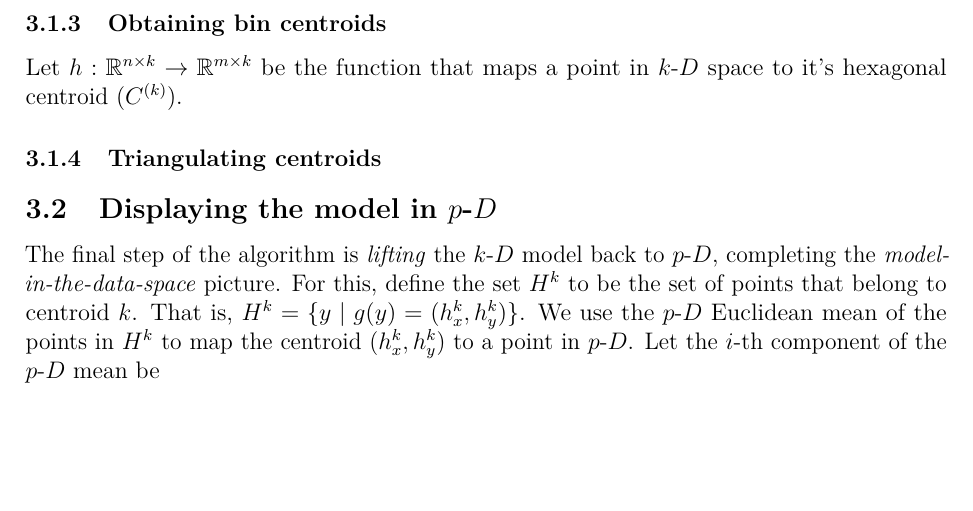
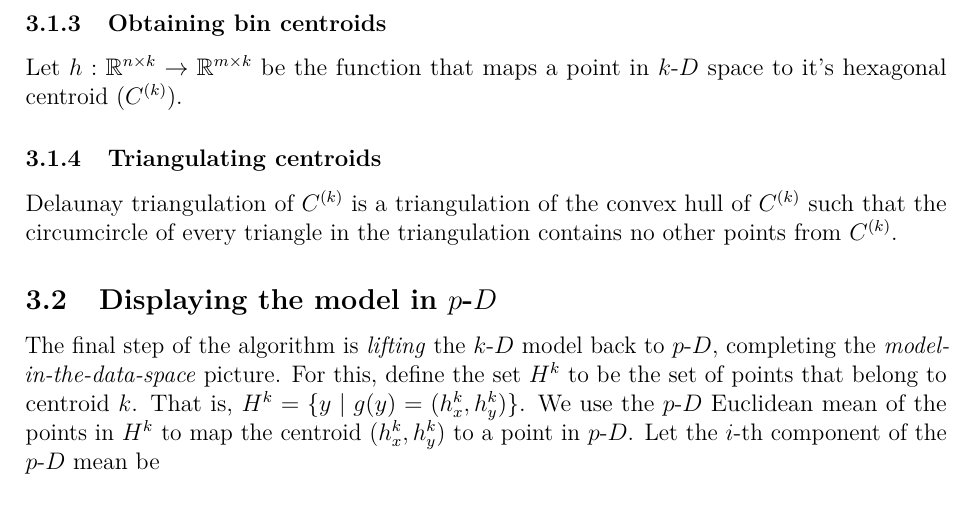
Before and after one commit to JayaniLakshika/paper-nldr-vis-algorithm, a LaTeX paper (paper.tex): part of page 7 of 10, cut so that both start at the same text, the shorter picture padded with empty space. Compiled offline with pdfLaTeX.

Commit message:
Add initial wordings for triangulation

```diff
--- a/paper.tex
+++ b/paper.tex
@@ -482,6 +482,10 @@ the function that maps a point in \kD{} space to it's hexagonal centroid
 
 \subsubsection{Triangulating centroids}\label{triangulating-centroids}
 
+Delaunay triangulation of \(C^{(k)}\) is a triangulation of the convex
+hull of \(C^{(k)}\) such that the circumcircle of every triangle in the
+triangulation contains no other points from \(C^{(k)}\).
+
 \subsection{\texorpdfstring{Displaying the model in
 \pD{}}{Displaying the model in }}\label{displaying-the-model-in}
 
```
Also changed, not shown: paper.pdf, paper_original_files/figure-pdf/fig-nldervis-1.pdf, paper_original_files/figure-pdf/fig-nldervisUMAP-1.pdf, 1 other file.
